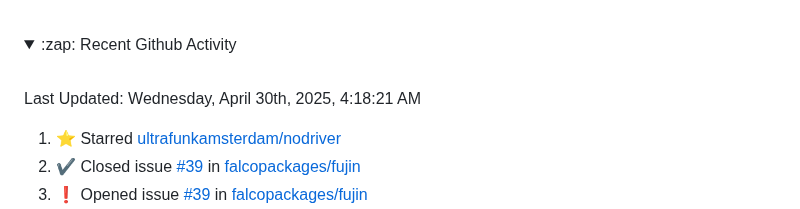
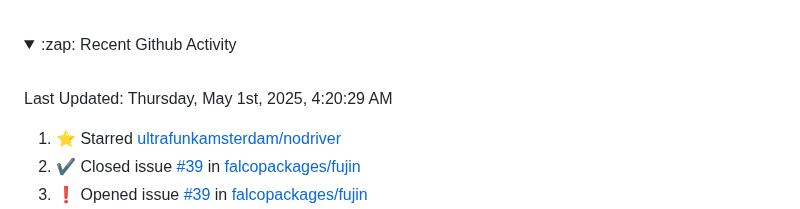
Before and after one commit to Tobi-De/Tobi-De, a Markdown page: README.md, the part around the change. Drawn GitHub-style; folded sections open.

Commit message:
⚡ Update README with the recent activity

```diff
--- a/README.md
+++ b/README.md
@@ -79,7 +79,7 @@ My latest publications:
 <br>
 
  <!--RECENT_ACTIVITY:last_update-->
-Last Updated: Wednesday, April 30th, 2025, 4:18:21 AM
+Last Updated: Thursday, May 1st, 2025, 4:20:29 AM
  <!--RECENT_ACTIVITY:last_update_end-->
 
  <!--RECENT_ACTIVITY:start-->
```
